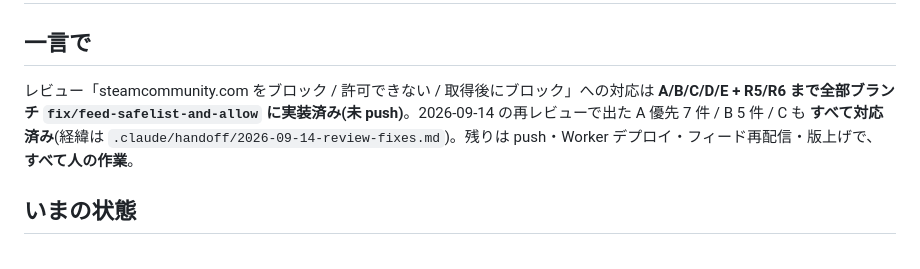
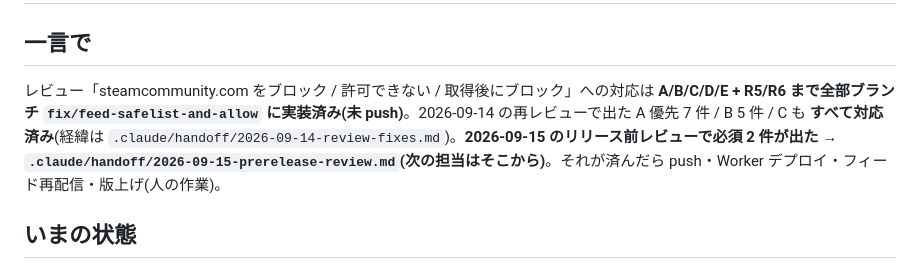
Before and after one commit to krystasis/zevr-guard, a Markdown page: .claude/handoff/2026-09-14-feed-quality.md, the part around the change. GitHub-like rendering.

```diff
--- a/.claude/handoff/2026-09-14-feed-quality.md
+++ b/.claude/handoff/2026-09-14-feed-quality.md
@@ -1,7 +1,7 @@
 # 引き継ぎ: ストアレビュー対応(steamcommunity.com 誤ブロック)— 2026-09-14
 
 ## 一言で
-レビュー「steamcommunity.com をブロック / 許可できない / 取得後にブロック」への対応は **A/B/C/D/E + R5/R6 まで全部ブランチ `fix/feed-safelist-and-allow` に実装済み(未 push)**。2026-09-14 の再レビューで出た A 優先 7 件 / B 5 件 / C も **すべて対応済み**(経緯は `.claude/handoff/2026-09-14-review-fixes.md`)。残りは push・Worker デプロイ・フィード再配信・版上げで、**すべて人の作業**。
+レビュー「steamcommunity.com をブロック / 許可できない / 取得後にブロック」への対応は **A/B/C/D/E + R5/R6 まで全部ブランチ `fix/feed-safelist-and-allow` に実装済み(未 push)**。2026-09-14 の再レビューで出た A 優先 7 件 / B 5 件 / C も **すべて対応済み**(経緯は `.claude/handoff/2026-09-14-review-fixes.md`)。**2026-09-15 のリリース前レビューで必須 2 件が出た → `.claude/handoff/2026-09-15-prerelease-review.md`(次の担当はそこから)**。それが済んだら push・Worker デプロイ・フィード再配信・版上げ(人の作業)。
 
 ## いまの状態
 - ブランチ `fix/feed-safelist-and-allow`(main から数コミット)。`git log main..HEAD` で内容確認。**コミット署名(Co-Authored-By 等)は付けない方針**(オーナー指示)。
```
Also changed, not shown: .claude/handoff/2026-09-15-prerelease-review.md (added, +46 -0 lines).
